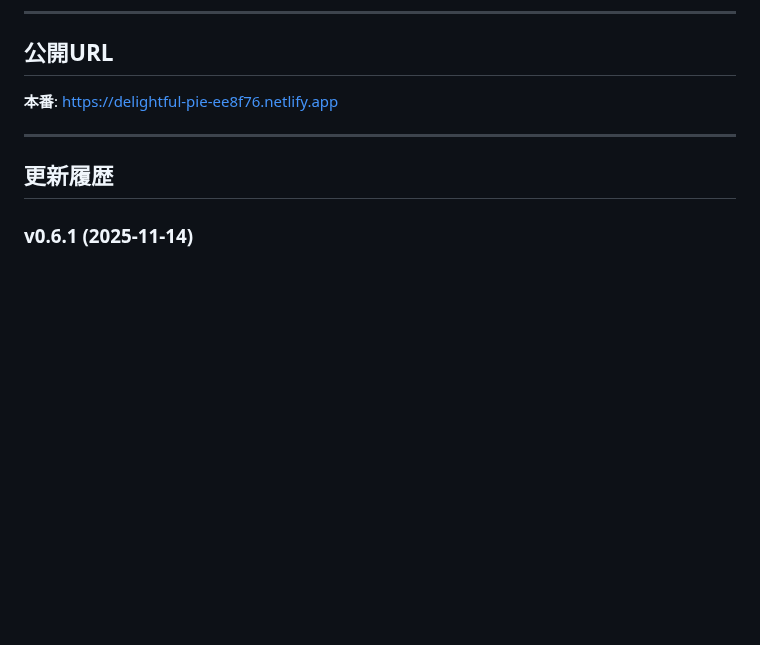
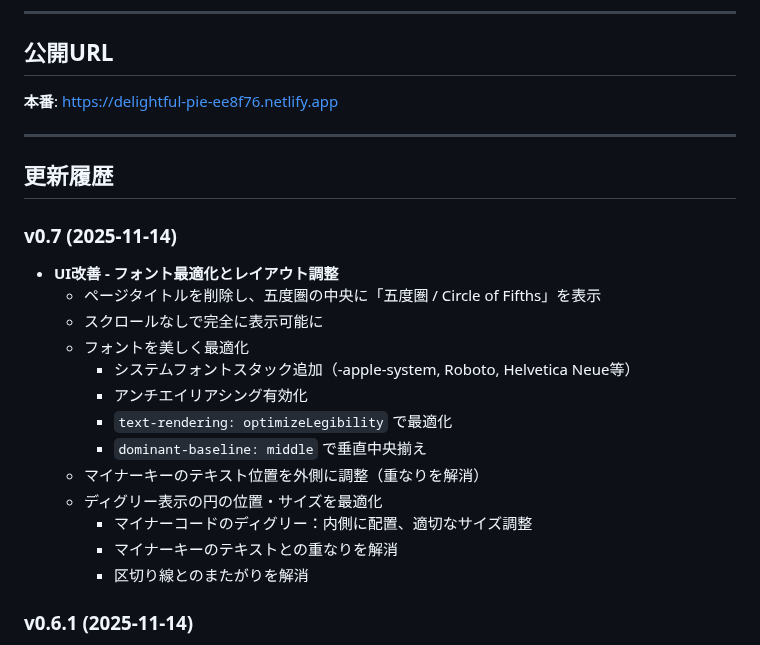
Before and after one commit to daikainozaki-cyber/circle-of-fifths, a Markdown page: README.md, the part around the change. Drawn GitHub-style; blank space fills up the shorter version.

Commit message:
docs: v0.7 バージョン履歴を追加

```diff
--- a/README.md
+++ b/README.md
@@ -117,6 +117,21 @@ netlify deploy --prod
 
 ## 更新履歴
 
+### v0.7 (2025-11-14)
+- **UI改善 - フォント最適化とレイアウト調整**
+  - ページタイトルを削除し、五度圏の中央に「五度圏 / Circle of Fifths」を表示
+  - スクロールなしで完全に表示可能に
+  - フォントを美しく最適化
+    - システムフォントスタック追加（-apple-system, Roboto, Helvetica Neue等）
+    - アンチエイリアシング有効化
+    - `text-rendering: optimizeLegibility` で最適化
+    - `dominant-baseline: middle` で垂直中央揃え
+  - マイナーキーのテキスト位置を外側に調整（重なりを解消）
+  - ディグリー表示の円の位置・サイズを最適化
+    - マイナーコードのディグリー：内側に配置、適切なサイズ調整
+    - マイナーキーのテキストとの重なりを解消
+    - 区切り線とのまたがりを解消
+
 ### v0.6.1 (2025-11-14)
 - **UI改善 - スクロールなしで全表示可能に**
   - ダイアトニックコード一覧表を右パネルに移動
```
